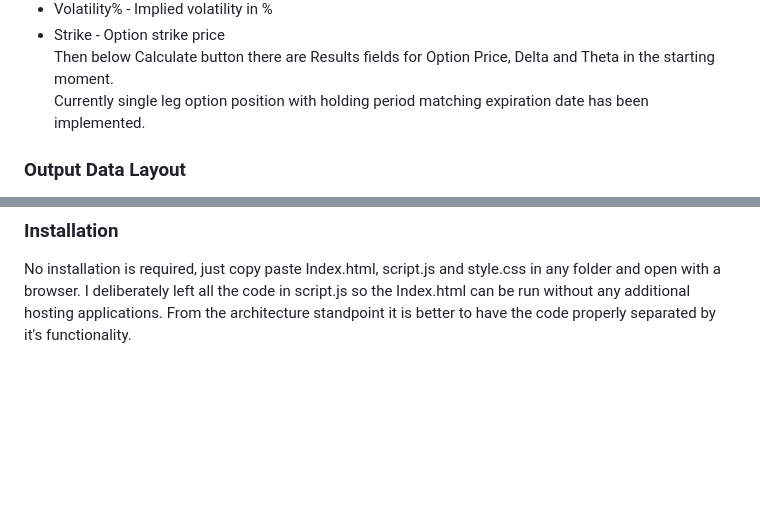
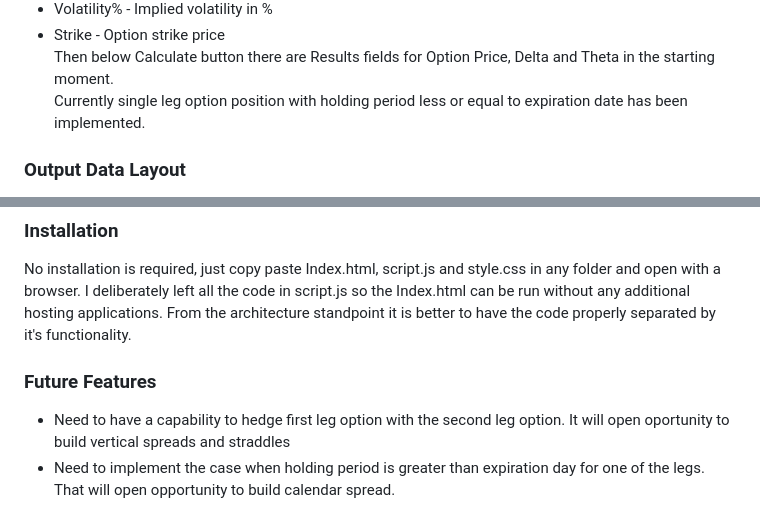
Before and after one commit to skossovs/FinancialCalculators, a Markdown page: README.md, 2 parts joined by grey strips. Drawn GitHub-style; blank space fills up the shorter version.

```diff
--- a/README.md
+++ b/README.md
@@ -20,7 +20,7 @@ On the left side the following parameters are being entered:
 -  Volatility%        - Implied volatility in %
 -  Strike             - Option strike price
 Then below Calculate button there are Results fields for Option Price, Delta and Theta in the starting moment.
-Currently single leg option position with holding period matching expiration date has been implemented.
+Currently single leg option position with holding period less or equal to expiration date has been implemented.
 ### Output Data Layout
 Here is the Stock Series chart indicating the stock progress, X axis indicates how many days left to close the position or as depicted for the option to expire. Y - stock price.
 ![StockSeries](StockSeriesSnapShot.PNG)
@@ -32,3 +32,6 @@ indicates 4 measures per one cell: Option Price, Option Expected PnL, Delta and
 ![CrossTableSnapshot](CrossTableSnapshot.PNG)
 ### Installation
 No installation is required, just copy paste Index.html, script.js and style.css in any folder and open with a browser. I deliberately left all the code in script.js so the Index.html can be run without any additional hosting applications. From the architecture standpoint it is better to have the code properly separated by it's functionality.
+### Future Features
+- Need to have a capability to hedge first leg option with the second leg option. It will open oportunity to build vertical spreads and straddles
+- Need to implement the case when holding period is greater than expiration day for one of the legs. That will open opportunity to build calendar spread.
```
